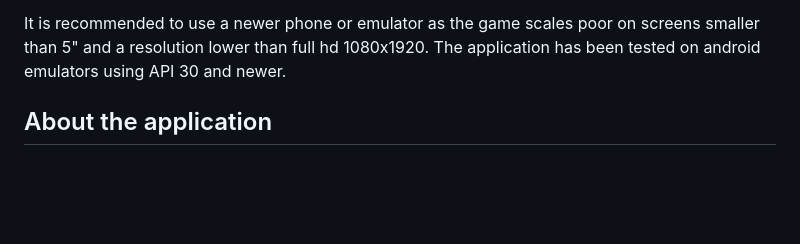
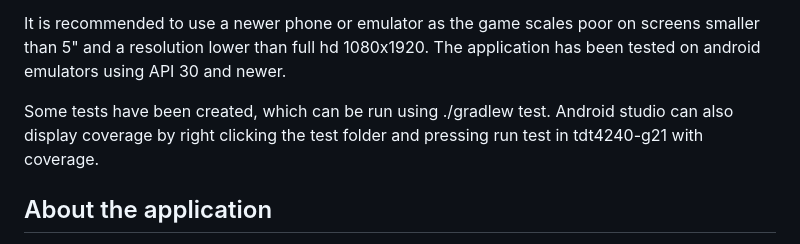
Before and after one commit to erik-tt/Rocket-Racer, a Markdown page: README.md, the part around one of its changes. Drawn GitHub-style; blank space fills up the shorter version.

Commit message:
#29 update test info

```diff
--- a/README.md
+++ b/README.md
@@ -21,6 +22,9 @@ found at the [android developer site](https://developer.android.com/studio/run).
 
 It is recommended to use a newer phone or emulator as the game scales poor on screens smaller than 5" and a resolution lower than full hd 1080x1920.
 The application has been tested on android emulators using API 30 and newer.
+
+Some tests have been created, which can be run using ./gradlew test.
+Android studio can also display coverage by right clicking the test folder and pressing run test in tdt4240-g21 with coverage.
 
 
 
```
Also changed, not shown: other parts of README.md (+1 -0 lines).
